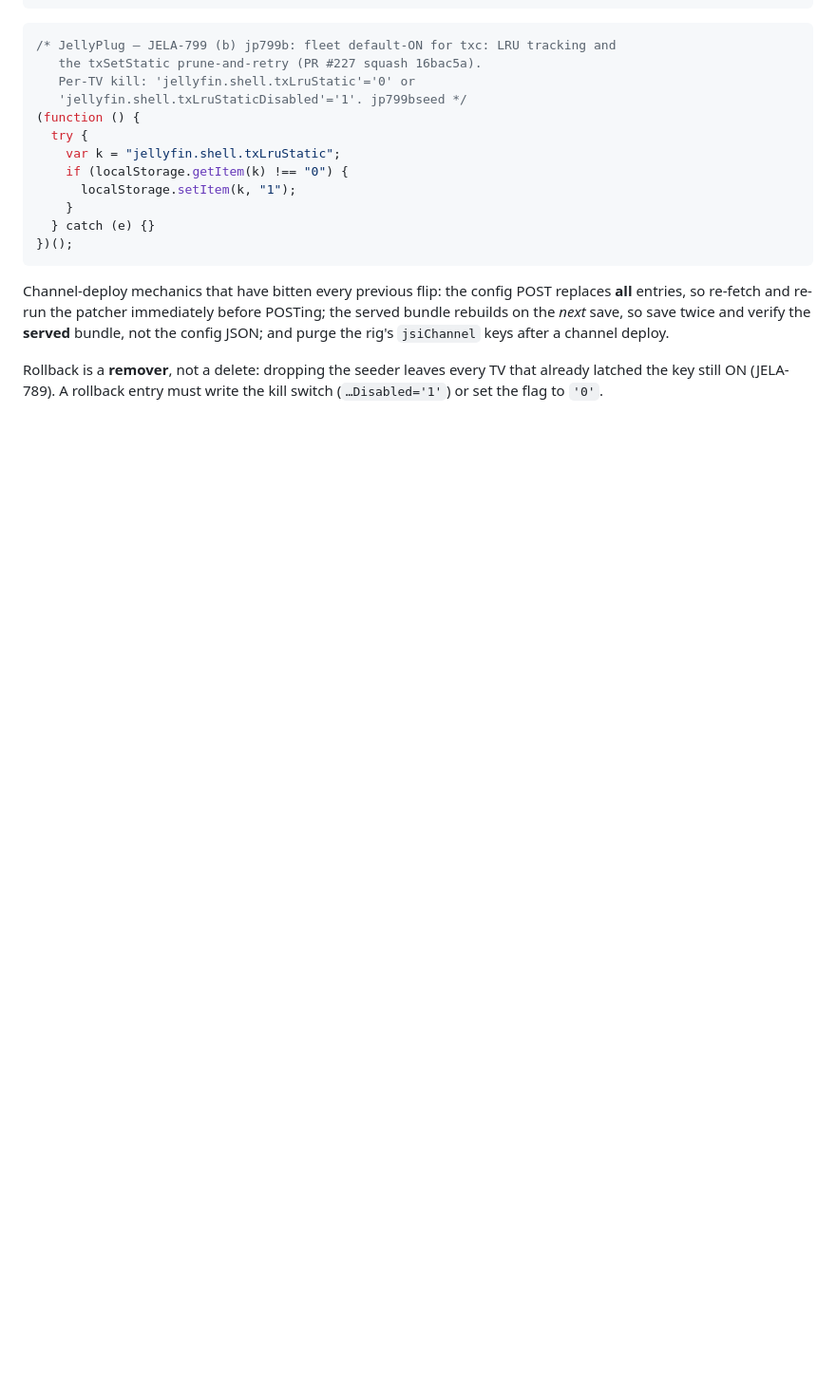
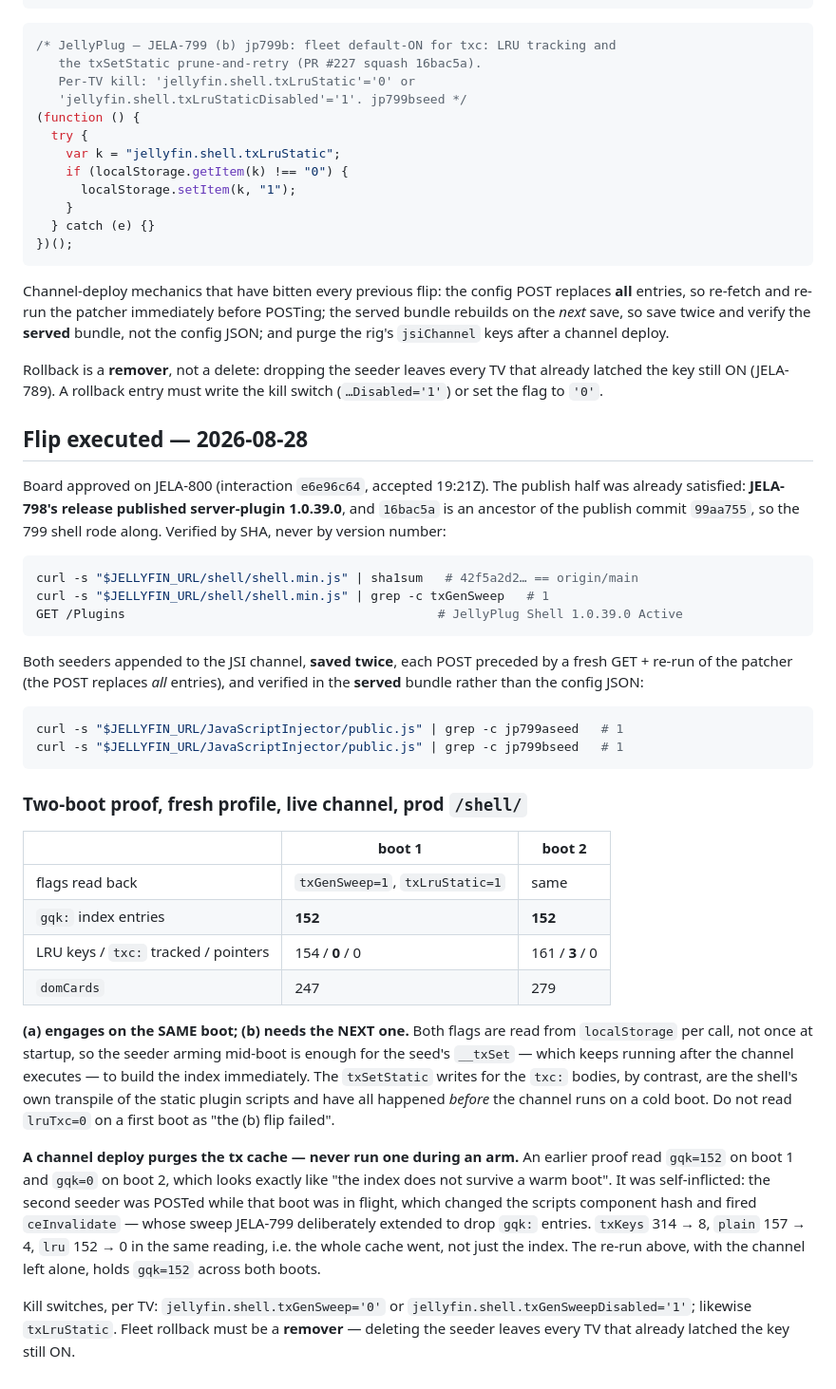
Before and after one commit to RumbleCrumbleRS/JellyPlug-Tizen, a Markdown page: docs/jela800-tx-generation-sweep-rollout.md, the part around the change. Shown at 95% size. Rendered like a GitHub page; blank space fills up the shorter version.

Commit message:
JELA-800: both 799 flags flipped and proven live on prod
Board approved (interaction e6e96c64). The publish half was already
satisfied — JELA-798's 1.0.39.0 release carried the 799 shell (16bac5a is
an ancestor of the publish commit); verified by SHA, not version.

jp799a + jp799b seeded on the JSI channel, saved twice, verified in the
SERVED bundle. Two-boot proof on a fresh profile against prod /shell/:
gqk=152 on both boots, txc: bodies tracked 0 -> 3, pointer keys stay
untracked, 247/279 cards.

Two findings worth keeping. (a) engages on the SAME boot and (b) on the
NEXT one, because both flags are read per call but the txSetStatic writes
for txc: bodies all happen before the channel runs on a cold boot — so
lruTxc=0 on a first boot is not a failed flip. And a channel deploy
changes the scripts component hash, so ceInvalidate purges the whole tx
cache including gqk:; a deploy landing mid-boot fakes "the index does not
survive a warm boot".

Co-Authored-By: Claude Opus 5 <noreply@anthropic.com>

````diff
--- a/docs/jela800-tx-generation-sweep-rollout.md
+++ b/docs/jela800-tx-generation-sweep-rollout.md
@@ -239,3 +239,56 @@ after a channel deploy.
 Rollback is a **remover**, not a delete: dropping the seeder leaves every TV that
 already latched the key still ON (JELA-789). A rollback entry must write the kill
 switch (`…Disabled='1'`) or set the flag to `'0'`.
+
+## Flip executed — 2026-08-28
+
+Board approved on JELA-800 (interaction `e6e96c64`, accepted 19:21Z). The publish
+half was already satisfied: **JELA-798's release published server-plugin
+1.0.39.0**, and `16bac5a` is an ancestor of the publish commit `99aa755`, so the
+799 shell rode along. Verified by SHA, never by version number:
+
+```sh
+curl -s "$JELLYFIN_URL/shell/shell.min.js" | sha1sum   # 42f5a2d2… == origin/main
+curl -s "$JELLYFIN_URL/shell/shell.min.js" | grep -c txGenSweep   # 1
+GET /Plugins                                          # JellyPlug Shell 1.0.39.0 Active
+```
+
+Both seeders appended to the JSI channel, **saved twice**, each POST preceded by
+a fresh GET + re-run of the patcher (the POST replaces _all_ entries), and
+verified in the **served** bundle rather than the config JSON:
+
+```sh
+curl -s "$JELLYFIN_URL/JavaScriptInjector/public.js" | grep -c jp799aseed   # 1
+curl -s "$JELLYFIN_URL/JavaScriptInjector/public.js" | grep -c jp799bseed   # 1
+```
+
+### Two-boot proof, fresh profile, live channel, **prod** `/shell/`
+
+|                                      | boot 1                          | boot 2          |
+| ------------------------------------ | ------------------------------- | --------------- |
+| flags read back                      | `txGenSweep=1`, `txLruStatic=1` | same            |
+| `gqk:` index entries                 | **152**                         | **152**         |
+| LRU keys / `txc:` tracked / pointers | 154 / **0** / 0                 | 161 / **3** / 0 |
+| `domCards`                           | 247                             | 279             |
+
+**(a) engages on the SAME boot; (b) needs the NEXT one.** Both flags are read
+from `localStorage` per call, not once at startup, so the seeder arming mid-boot
+is enough for the seed's `__txSet` — which keeps running after the channel
+executes — to build the index immediately. The `txSetStatic` writes for the
+`txc:` bodies, by contrast, are the shell's own transpile of the static plugin
+scripts and have all happened _before_ the channel runs on a cold boot. Do not
+read `lruTxc=0` on a first boot as "the (b) flip failed".
+
+**A channel deploy purges the tx cache — never run one during an arm.** An
+earlier proof read `gqk=152` on boot 1 and `gqk=0` on boot 2, which looks exactly
+like "the index does not survive a warm boot". It was self-inflicted: the second
+seeder was POSTed while that boot was in flight, which changed the scripts
+component hash and fired `ceInvalidate` — whose sweep JELA-799 deliberately
+extended to drop `gqk:` entries. `txKeys` 314 → 8, `plain` 157 → 4, `lru` 152 → 0
+in the same reading, i.e. the whole cache went, not just the index. The re-run
+above, with the channel left alone, holds `gqk=152` across both boots.
+
+Kill switches, per TV: `jellyfin.shell.txGenSweep='0'` or
+`jellyfin.shell.txGenSweepDisabled='1'`; likewise `txLruStatic`. Fleet rollback
+must be a **remover** — deleting the seeder leaves every TV that already latched
+the key still ON.
````
